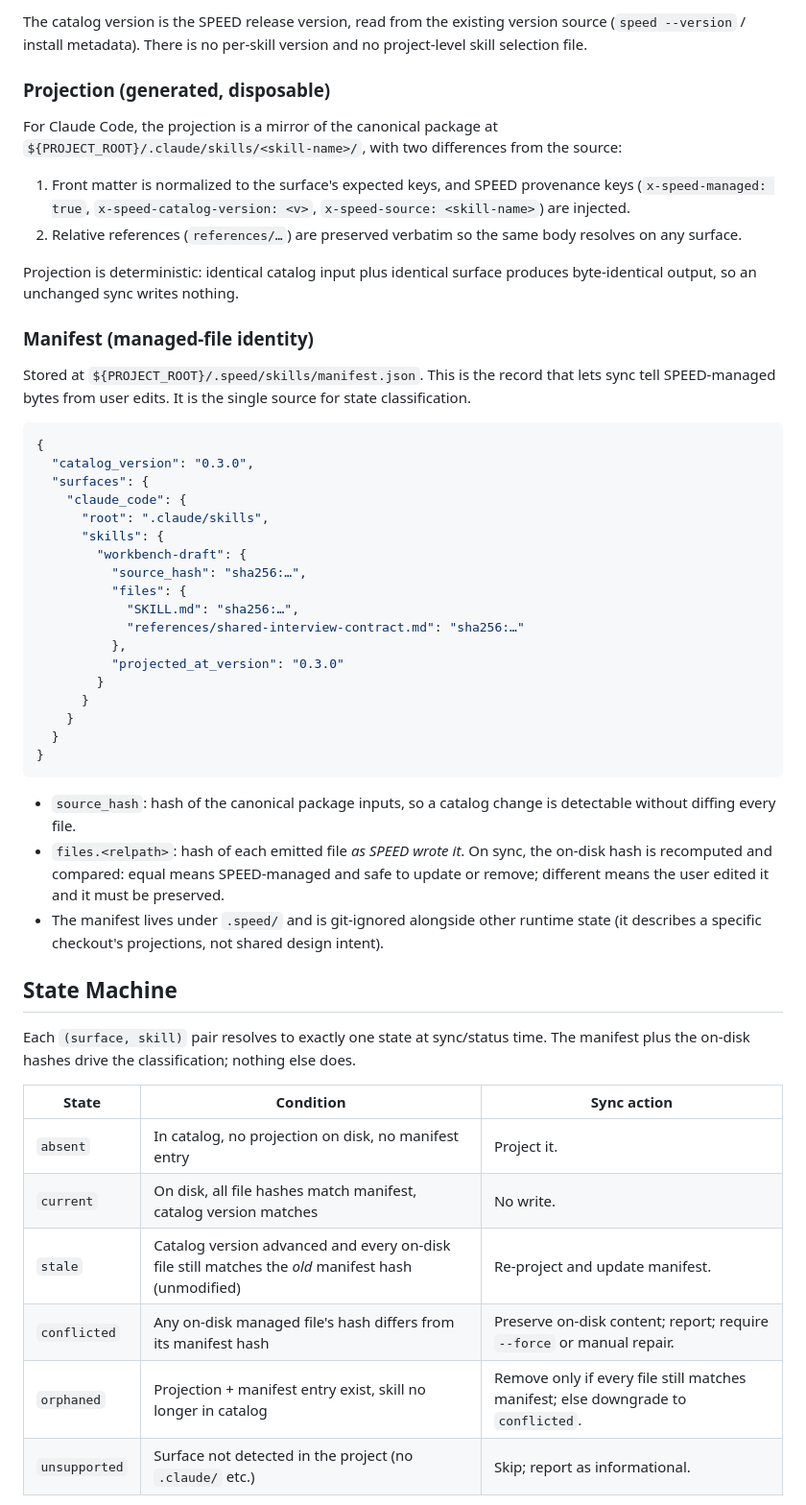
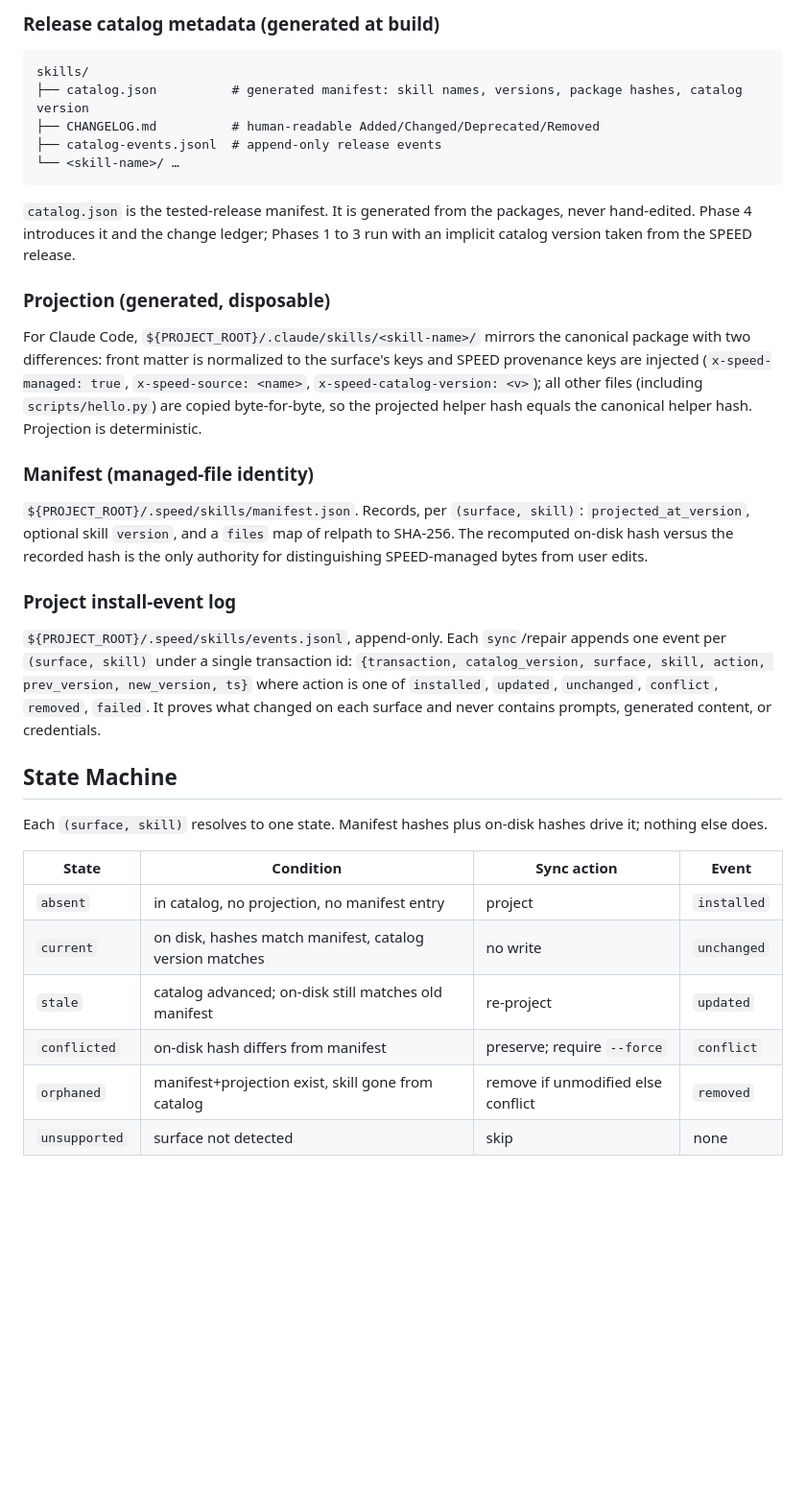
Before and after one commit to ArulaAI/workbench, a Markdown page: specs/tech/speed-skill-system.md, the part around one of its changes. Shown at 96% size. GitHub-like rendering; blank space fills up the shorter version.

````diff
--- a/specs/tech/speed-skill-system.md
+++ b/specs/tech/speed-skill-system.md
@@ -71,54 +67,38 @@ Lives at `${SPEED_DIR}/skills/<skill-name>/`, alongside `templates/` and `agents
 
-The catalog version is the SPEED release version, read from the existing version source (`speed --version` / install metadata). There is no per-skill version and no project-level skill selection file.
+### Release catalog metadata (generated at build)
+
+```text
+skills/
+├── catalog.json          # generated manifest: skill names, versions, package hashes, catalog version
+├── CHANGELOG.md          # human-readable Added/Changed/Deprecated/Removed
+├── catalog-events.jsonl  # append-only release events
+└── <skill-name>/ …
+```
+
+`catalog.json` is the tested-release manifest. It is generated from the packages, never hand-edited. Phase 4 introduces it and the change ledger; Phases 1 to 3 run with an implicit catalog version taken from the SPEED release.
 
 ### Projection (generated, disposable)
 
-For Claude Code, the projection is a mirror of the canonical package at `${PROJECT_ROOT}/.claude/skills/<skill-name>/`, with two differences from the source:
-
-1. Front matter is normalized to the surface's expected keys, and SPEED provenance keys (`x-speed-managed: true`, `x-speed-catalog-version: <v>`, `x-speed-source: <skill-name>`) are injected.
-2. Relative references (`references/…`) are preserved verbatim so the same body resolves on any surface.
-
-Projection is deterministic: identical catalog input plus identical surface produces byte-identical output, so an unchanged sync writes nothing.
+For Claude Code, `${PROJECT_ROOT}/.claude/skills/<skill-name>/` mirrors the canonical package with two differences: front matter is normalized to the surface's keys and SPEED provenance keys are injected (`x-speed-managed: true`, `x-speed-source: <name>`, `x-speed-catalog-version: <v>`); all other files (including `scripts/hello.py`) are copied byte-for-byte, so the projected helper hash equals the canonical helper hash. Projection is deterministic.
 
 ### Manifest (managed-file identity)
 
-Stored at `${PROJECT_ROOT}/.speed/skills/manifest.json`. This is the record that lets sync tell SPEED-managed bytes from user edits. It is the single source for state classification.
+`${PROJECT_ROOT}/.speed/skills/manifest.json`. Records, per `(surface, skill)`: `projected_at_version`, optional skill `version`, and a `files` map of relpath to SHA-256. The recomputed on-disk hash versus the recorded hash is the only authority for distinguishing SPEED-managed bytes from user edits.
 
-```json
-{
-  "catalog_version": "0.3.0",
-  "surfaces": {
-    "claude_code": {
-      "root": ".claude/skills",
-      "skills": {
-        "workbench-draft": {
-          "source_hash": "sha256:…",
-          "files": {
-            "SKILL.md": "sha256:…",
-            "references/shared-interview-contract.md": "sha256:…"
-          },
-          "projected_at_version": "0.3.0"
-        }
-      }
-    }
-  }
-}
-```
+### Project install-event log
 
-- `source_hash`: hash of the canonical package inputs, so a catalog change is detectable without diffing every file.
-- `files.<relpath>`: hash of each emitted file *as SPEED wrote it*. On sync, the on-disk hash is recomputed and compared: equal means SPEED-managed and safe to update or remove; different means the user edited it and it must be preserved.
-- The manifest lives under `.speed/` and is git-ignored alongside other runtime state (it describes a specific checkout's projections, not shared design intent).
+`${PROJECT_ROOT}/.speed/skills/events.jsonl`, append-only. Each `sync`/repair appends one event per `(surface, skill)` under a single transaction id: `{transaction, catalog_version, surface, skill, action, prev_version, new_version, ts}` where action is one of `installed`, `updated`, `unchanged`, `conflict`, `removed`, `failed`. It proves what changed on each surface and never contains prompts, generated content, or credentials.
 
 ## State Machine
 
-Each `(surface, skill)` pair resolves to exactly one state at sync/status time. The manifest plus the on-disk hashes drive the classification; nothing else does.
+Each `(surface, skill)` resolves to one state. Manifest hashes plus on-disk hashes drive it; nothing else does.
 
-| State | Condition | Sync action |
-|---|---|---|
-| `absent` | In catalog, no projection on disk, no manifest entry | Project it. |
-| `current` | On disk, all file hashes match manifest, catalog version matches | No write. |
-| `stale` | Catalog version advanced and every on-disk file still matches the *old* manifest hash (unmodified) | Re-project and update manifest. |
-| `conflicted` | Any on-disk managed file's hash differs from its manifest hash | Preserve on-disk content; report; require `--force` or manual repair. |
-| `orphaned` | Projection + manifest entry exist, skill no longer in catalog | Remove only if every file still matches manifest; else downgrade to `conflicted`. |
-| `unsupported` | Surface not detected in the project (no `.claude/` etc.) | Skip; report as informational. |
+| State | Condition | Sync action | Event |
+|---|---|---|---|
+| `absent` | in catalog, no projection, no manifest entry | project | `installed` |
+| `current` | on disk, hashes match manifest, catalog version matches | no write | `unchanged` |
+| `stale` | catalog advanced; on-disk still matches old manifest | re-project | `updated` |
+| `conflicted` | on-disk hash differs from manifest | preserve; require `--force` | `conflict` |
+| `orphaned` | manifest+projection exist, skill gone from catalog | remove if unmodified else conflict | `removed` |
+| `unsupported` | surface not detected | skip | none |
 
````
Also changed, not shown: other parts of specs/tech/speed-skill-system.md (+146 -175 lines).
